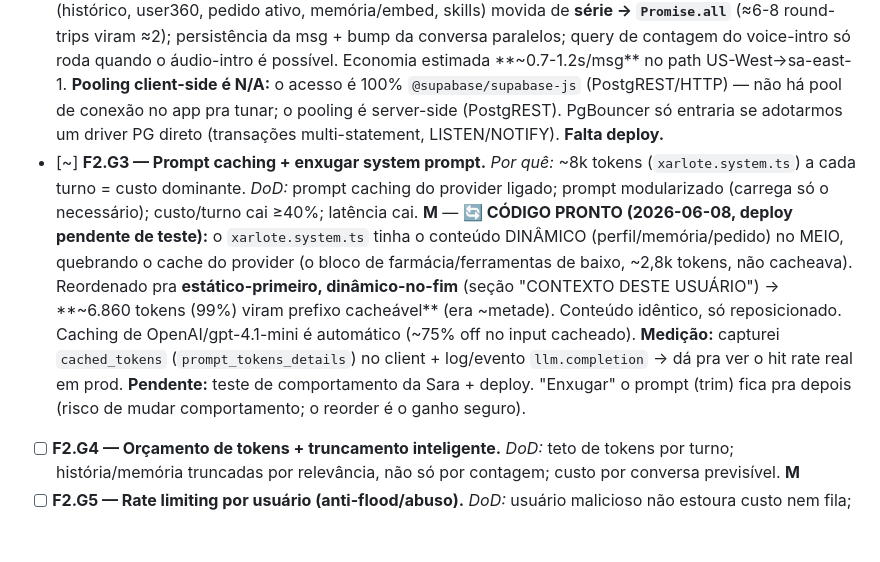
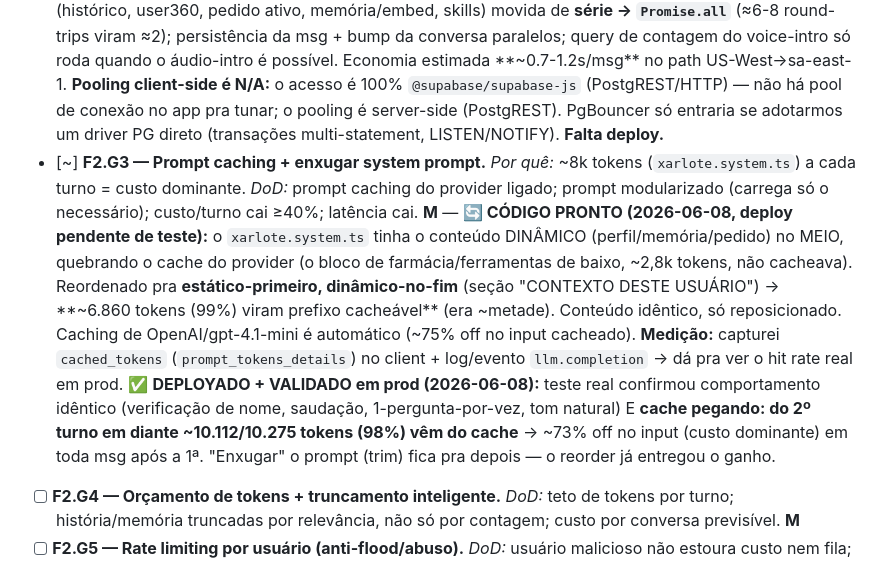
Before and after one commit to projetoiasaude/XARLOTE, a Markdown page: docs/PLANO_ROBUSTEZ_ESCALA.md, the part around the change. GitHub-like rendering; blank space fills up the shorter version.

Commit message:
docs: F2.G3 deployado+validado em prod (cache 98% do 2º turno, ~73% off input)
Co-Authored-By: Claude Opus 4.8 <noreply@anthropic.com>

```diff
--- a/docs/PLANO_ROBUSTEZ_ESCALA.md
+++ b/docs/PLANO_ROBUSTEZ_ESCALA.md
@@ -131,7 +131,7 @@ Agora o sistema cresce horizontalmente e o custo fica previsível.
 ### Workstream G — Performance & Custo
 - [ ] **F2.G1 — Cache (Redis) para leituras quentes.** _DoD:_ `prompts.json`, `user360`, resultados de Places cacheados com invalidação correta; hit rate medido. **M**
 - [~] **F2.G2 — Connection pooling + matar N+1 no inbound.** _Por quê:_ ~15-20 queries sequenciais por mensagem (`inbound-user.ts`). _DoD:_ Supabase pooler/PgBouncer; reduzir round-trips por turno; pool não satura sob carga. _Conselho (02/06):_ é a **CURA real** da latência (a co-localização F2.F6 só a MASCARA): 15-20 queries em série × RTT é o que gera os 2-3s/msg — paralelizar/batchear derruba isso mesmo sem trocar de região. **M** — **🔄 CÓDIGO PRONTO (2026-06-07):** montagem de contexto do inbound-user (histórico, user360, pedido ativo, memória/embed, skills) movida de **série → `Promise.all`** (≈6-8 round-trips viram ≈2); persistência da msg + bump da conversa paralelos; query de contagem do voice-intro só roda quando o áudio-intro é possível. Economia estimada **~0.7-1.2s/msg** no path US-West→sa-east-1. **Pooling client-side é N/A:** o acesso é 100% `@supabase/supabase-js` (PostgREST/HTTP) — não há pool de conexão no app pra tunar; o pooling é server-side (PostgREST). PgBouncer só entraria se adotarmos um driver PG direto (transações multi-statement, LISTEN/NOTIFY). **Falta deploy.**
-- [~] **F2.G3 — Prompt caching + enxugar system prompt.** _Por quê:_ ~8k tokens (`xarlote.system.ts`) a cada turno = custo dominante. _DoD:_ prompt caching do provider ligado; prompt modularizado (carrega só o necessário); custo/turno cai ≥40%; latência cai. **M** — **🔄 CÓDIGO PRONTO (2026-06-08, deploy pendente de teste):** o `xarlote.system.ts` tinha o conteúdo DINÂMICO (perfil/memória/pedido) no MEIO, quebrando o cache do provider (o bloco de farmácia/ferramentas de baixo, ~2,8k tokens, não cacheava). Reordenado pra **estático-primeiro, dinâmico-no-fim** (seção "CONTEXTO DESTE USUÁRIO") → **~6.860 tokens (99%) viram prefixo cacheável** (era ~metade). Conteúdo idêntico, só reposicionado. Caching de OpenAI/gpt-4.1-mini é automático (~75% off no input cacheado). **Medição:** capturei `cached_tokens` (`prompt_tokens_details`) no client + log/evento `llm.completion` → dá pra ver o hit rate real em prod. **Pendente:** teste de comportamento da Sara + deploy. "Enxugar" o prompt (trim) fica pra depois (risco de mudar comportamento; o reorder é o ganho seguro).
+- [~] **F2.G3 — Prompt caching + enxugar system prompt.** _Por quê:_ ~8k tokens (`xarlote.system.ts`) a cada turno = custo dominante. _DoD:_ prompt caching do provider ligado; prompt modularizado (carrega só o necessário); custo/turno cai ≥40%; latência cai. **M** — **🔄 CÓDIGO PRONTO (2026-06-08, deploy pendente de teste):** o `xarlote.system.ts` tinha o conteúdo DINÂMICO (perfil/memória/pedido) no MEIO, quebrando o cache do provider (o bloco de farmácia/ferramentas de baixo, ~2,8k tokens, não cacheava). Reordenado pra **estático-primeiro, dinâmico-no-fim** (seção "CONTEXTO DESTE USUÁRIO") → **~6.860 tokens (99%) viram prefixo cacheável** (era ~metade). Conteúdo idêntico, só reposicionado. Caching de OpenAI/gpt-4.1-mini é automático (~75% off no input cacheado). **Medição:** capturei `cached_tokens` (`prompt_tokens_details`) no client + log/evento `llm.completion` → dá pra ver o hit rate real em prod. ✅ **DEPLOYADO + VALIDADO em prod (2026-06-08):** teste real confirmou comportamento idêntico (verificação de nome, saudação, 1-pergunta-por-vez, tom natural) E **cache pegando: do 2º turno em diante ~10.112/10.275 tokens (98%) vêm do cache** → ~73% off no input (custo dominante) em toda msg após a 1ª. "Enxugar" o prompt (trim) fica pra depois — o reorder já entregou o ganho.
 - [ ] **F2.G4 — Orçamento de tokens + truncamento inteligente.** _DoD:_ teto de tokens por turno; história/memória truncadas por relevância, não só por contagem; custo por conversa previsível. **M**
 - [ ] **F2.G5 — Rate limiting por usuário (anti-flood/abuso).** _DoD:_ usuário malicioso não estoura custo nem fila; limite por janela. **S**
 
```
Also changed, not shown: PROJECT_STATE.md (+1 -1 lines).
